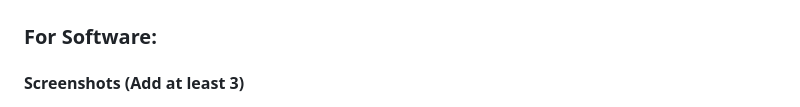
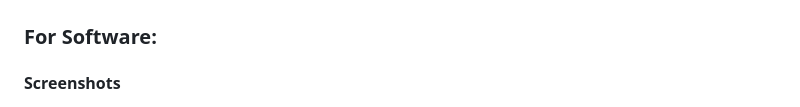
Before and after one commit to krixhnndu/Smart-Examroom-Allocator, a Markdown page: README.md, the part around the change. Drawn GitHub-style.

```diff
--- a/README.md
+++ b/README.md
@@ -96,7 +96,7 @@ python app.py
 
 ### For Software:
 
-#### Screenshots (Add at least 3)
+#### Screenshots
 
 ![Upload Interface](images/Diagram1.png)
 *Main upload interface where users can upload students.csv and classrooms.csv files, and select academic years for allocation*
```
